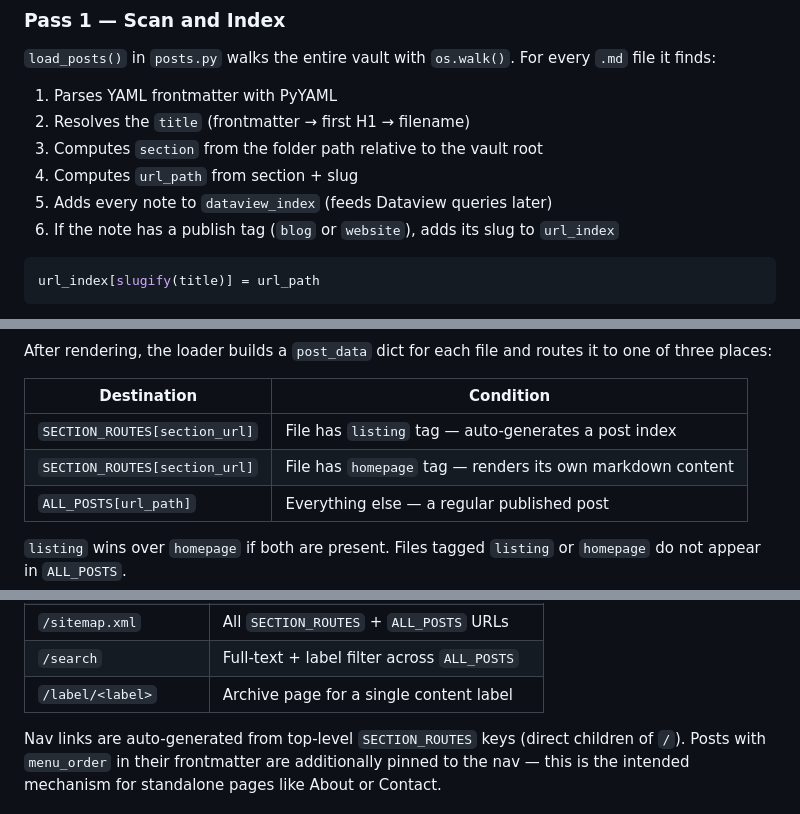
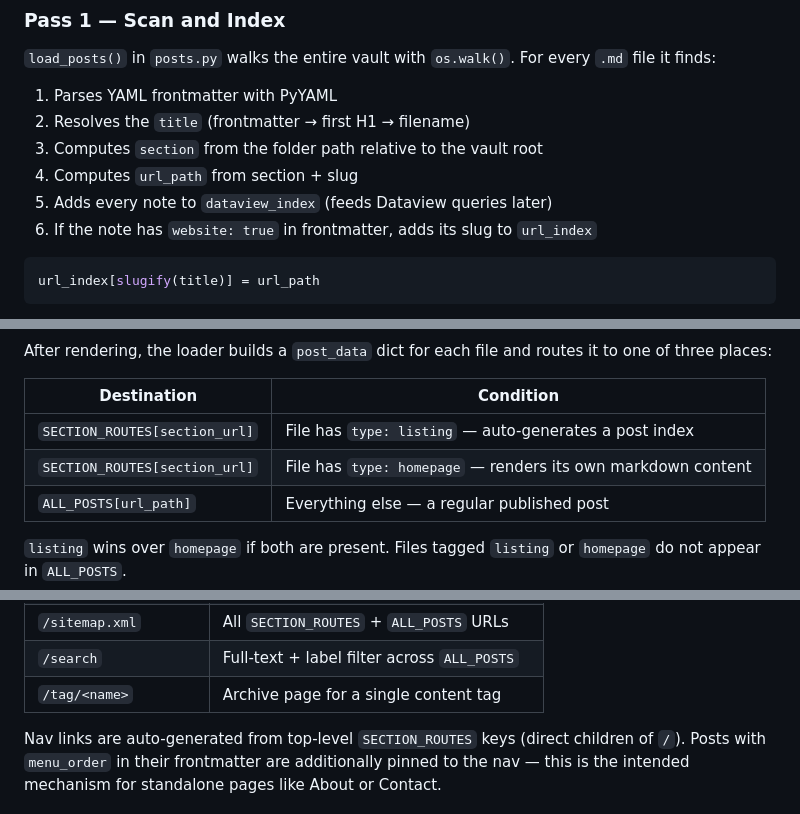
Before and after one commit to airenare/inkstone, a Markdown page: BlogPages/blog/How This Blog Works.md, 3 parts joined by grey strips. Drawn GitHub-style.

Commit message:
docs: fix stale tag/label references in How This Blog Works

````diff
--- a/BlogPages/blog/How This Blog Works.md
+++ b/BlogPages/blog/How This Blog Works.md
@@ -57,7 +57,7 @@ The vault is loaded in two passes on startup (and again on any file change). The
 3. Computes `section` from the folder path relative to the vault root
 4. Computes `url_path` from section + slug
 5. Adds every note to `dataview_index` (feeds Dataview queries later)
-6. If the note has a publish tag (`blog` or `website`), adds its slug to `url_index`
+6. If the note has `website: true` in frontmatter, adds its slug to `url_index`
 
 ```python
 url_index[slugify(title)] = url_path
@@ -85,8 +85,8 @@ After rendering, the loader builds a `post_data` dict for each file and routes i
 
 | Destination | Condition |
 |-------------|-----------|
-| `SECTION_ROUTES[section_url]` | File has `listing` tag — auto-generates a post index |
-| `SECTION_ROUTES[section_url]` | File has `homepage` tag — renders its own markdown content |
+| `SECTION_ROUTES[section_url]` | File has `type: listing` — auto-generates a post index |
+| `SECTION_ROUTES[section_url]` | File has `type: homepage` — renders its own markdown content |
 | `ALL_POSTS[url_path]` | Everything else — a regular published post |
 
 `listing` wins over `homepage` if both are present. Files tagged `listing` or `homepage` do not appear in `ALL_POSTS`.
@@ -310,7 +310,7 @@ Special routes are registered separately:
 | `/feed.xml` | Hand-rolled RSS 2.0 XML, latest 20 posts |
 | `/sitemap.xml` | All `SECTION_ROUTES` + `ALL_POSTS` URLs |
 | `/search` | Full-text + label filter across `ALL_POSTS` |
-| `/label/<label>` | Archive page for a single content label |
+| `/tag/<name>` | Archive page for a single content tag |
 
 Nav links are auto-generated from top-level `SECTION_ROUTES` keys (direct children of `/`). Posts with `menu_order` in their frontmatter are additionally pinned to the nav — this is the intended mechanism for standalone pages like About or Contact.
 
````
Also changed, not shown: other parts of BlogPages/blog/How This Blog Works.md (+1 -1 lines).
